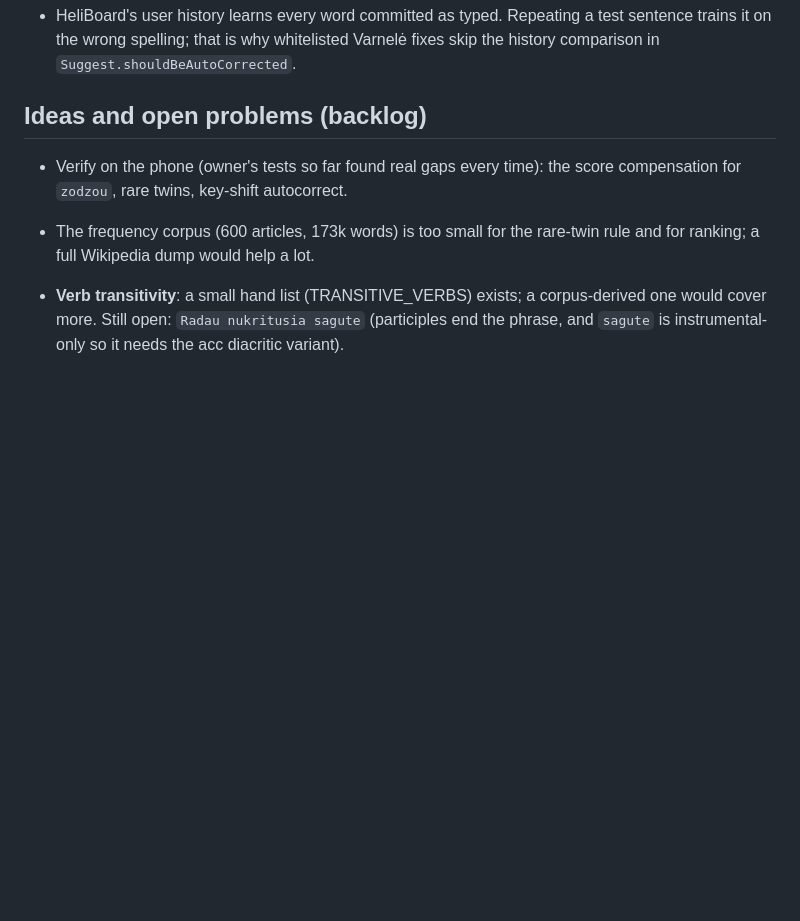
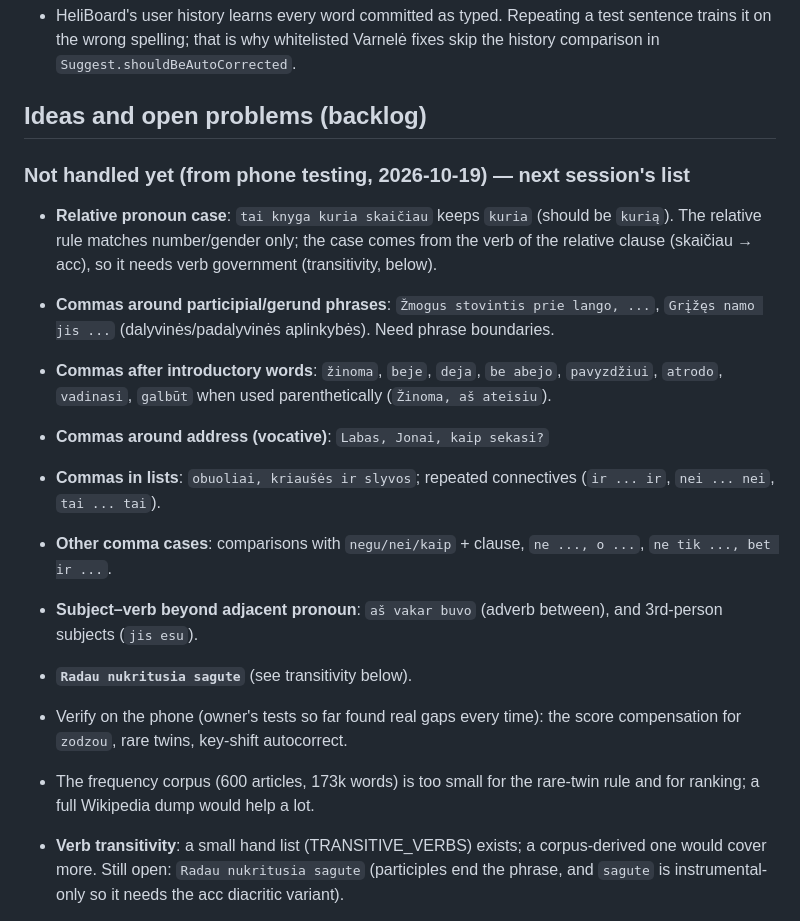
Before and after one commit to CremboC/varnele, a Markdown page: AGENTS.md, the part around the change. Rendered like a GitHub page; blank space fills up the shorter version.

Commit message:
AGENTS: gotchas from the last round, list of what is not handled yet
Co-Authored-By: Claude Opus 5.5 <noreply@anthropic.com>

```diff
--- a/AGENTS.md
+++ b/AGENTS.md
@@ -219,6 +219,24 @@ prefix reading does not make an adjective a verb (`prastos` ≠ `pra+stos`).
 
 ## Ideas and open problems (backlog)
 
+### Not handled yet (from phone testing, 2026-10-19) — next session's list
+
+- **Relative pronoun case**: `tai knyga kuria skaičiau` keeps `kuria` (should be `kurią`).
+  The relative rule matches number/gender only; the case comes from the verb of the
+  relative clause (skaičiau → acc), so it needs verb government (transitivity, below).
+- **Commas around participial/gerund phrases**: `Žmogus stovintis prie lango, ...`,
+  `Grįžęs namo jis ...` (dalyvinės/padalyvinės aplinkybės). Need phrase boundaries.
+- **Commas after introductory words**: `žinoma`, `beje`, `deja`, `be abejo`, `pavyzdžiui`,
+  `atrodo`, `vadinasi`, `galbūt` when used parenthetically (`Žinoma, aš ateisiu`).
+- **Commas around address (vocative)**: `Labas, Jonai, kaip sekasi?`
+- **Commas in lists**: `obuoliai, kriaušės ir slyvos`; repeated connectives
+  (`ir ... ir`, `nei ... nei`, `tai ... tai`).
+- **Other comma cases**: comparisons with `negu/nei/kaip` + clause, `ne ..., o ...`,
+  `ne tik ..., bet ir ...`.
+- **Subject–verb beyond adjacent pronoun**: `aš vakar buvo` (adverb between), and
+  3rd-person subjects (`jis esu`).
+- **`Radau nukritusia sagute`** (see transitivity below).
+
 - Verify on the phone (owner's tests so far found real gaps every time): the
   score compensation for `zodzou`, rare twins, key-shift autocorrect.
 - The frequency corpus (600 articles, 173k words) is too small for the rare-twin
```
